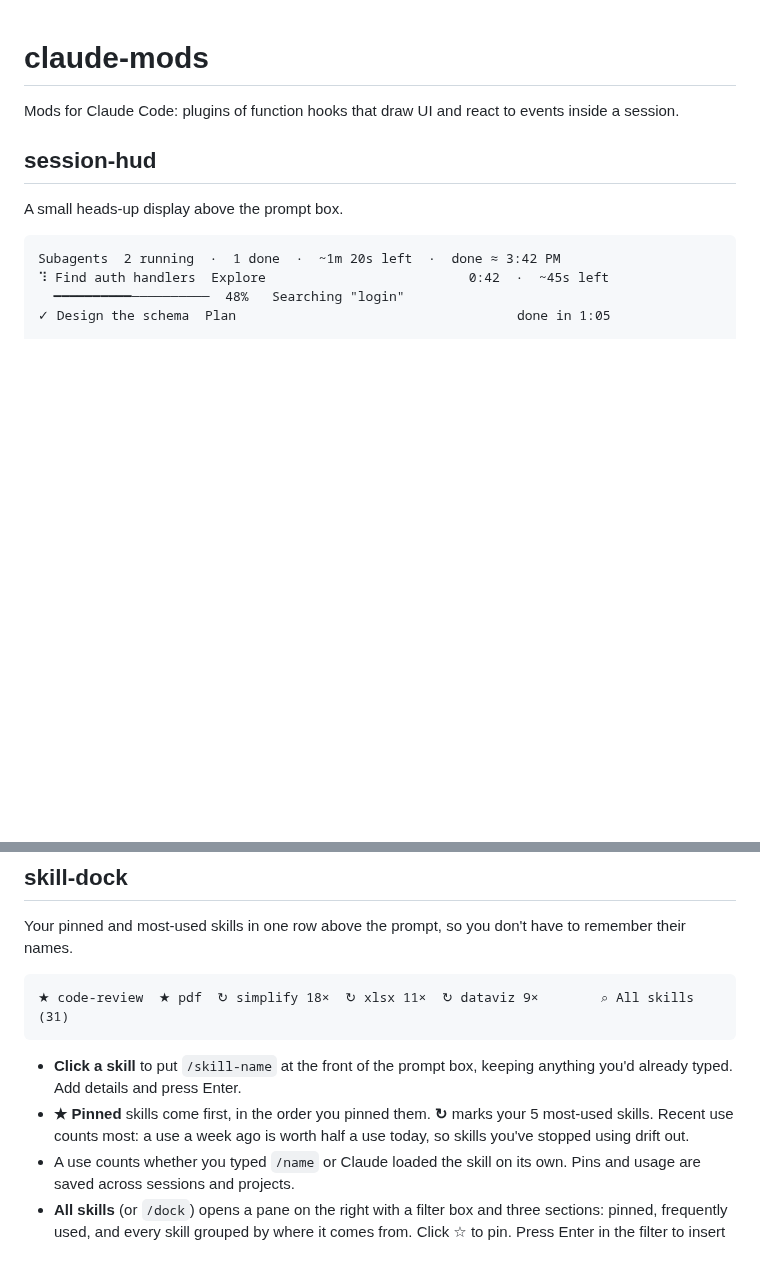
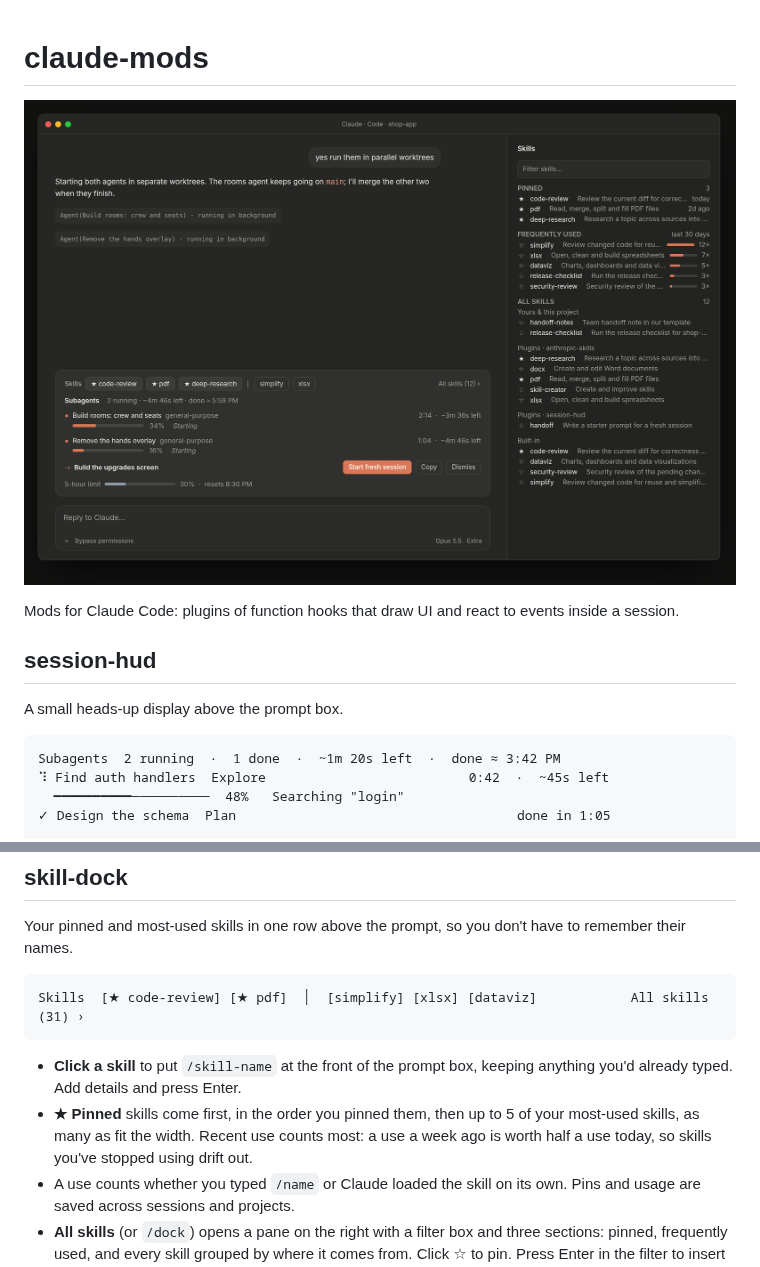
Before and after one commit to Vansitha/clawd-watch, a Markdown page: README.md, 2 parts joined by grey strips. GitHub-like rendering; pictures changed too: docs/preview.png (added); blank space fills up the shorter version.

````diff
--- a/README.md
+++ b/README.md
@@ -1,4 +1,6 @@
 # claude-mods
+
+![session-hud and skill-dock in the Claude desktop app](docs/preview.png)
 
 Mods for Claude Code: plugins of function hooks that draw UI and react to events inside a session.
 
@@ -32,11 +34,11 @@ In the fullscreen terminal the pill's buttons are clickable. Otherwise focus the
 Your pinned and most-used skills in one row above the prompt, so you don't have to remember their names.
 
 ```
-★ code-review  ★ pdf  ↻ simplify 18×  ↻ xlsx 11×  ↻ dataviz 9×        ⌕ All skills (31)
+Skills  [★ code-review] [★ pdf]  │  [simplify] [xlsx] [dataviz]            All skills (31) ›
 ```
 
 - **Click a skill** to put `/skill-name` at the front of the prompt box, keeping anything you'd already typed. Add details and press Enter.
-- **★ Pinned** skills come first, in the order you pinned them. **↻** marks your 5 most-used skills. Recent use counts most: a use a week ago is worth half a use today, so skills you've stopped using drift out.
+- **★ Pinned** skills come first, in the order you pinned them, then up to 5 of your most-used skills, as many as fit the width. Recent use counts most: a use a week ago is worth half a use today, so skills you've stopped using drift out.
 - A use counts whether you typed `/name` or Claude loaded the skill on its own. Pins and usage are saved across sessions and projects.
 - **All skills** (or `/dock`) opens a pane on the right with a filter box and three sections: pinned, frequently used, and every skill grouped by where it comes from. Click ☆ to pin. Press Enter in the filter to insert the first match. Where the app can't show a side pane, the list opens inside the dock instead.
 - `/dock pin <skill>` and `/dock unpin <skill>` pin from the prompt.
````
Also changed, not shown: 3 other files.
